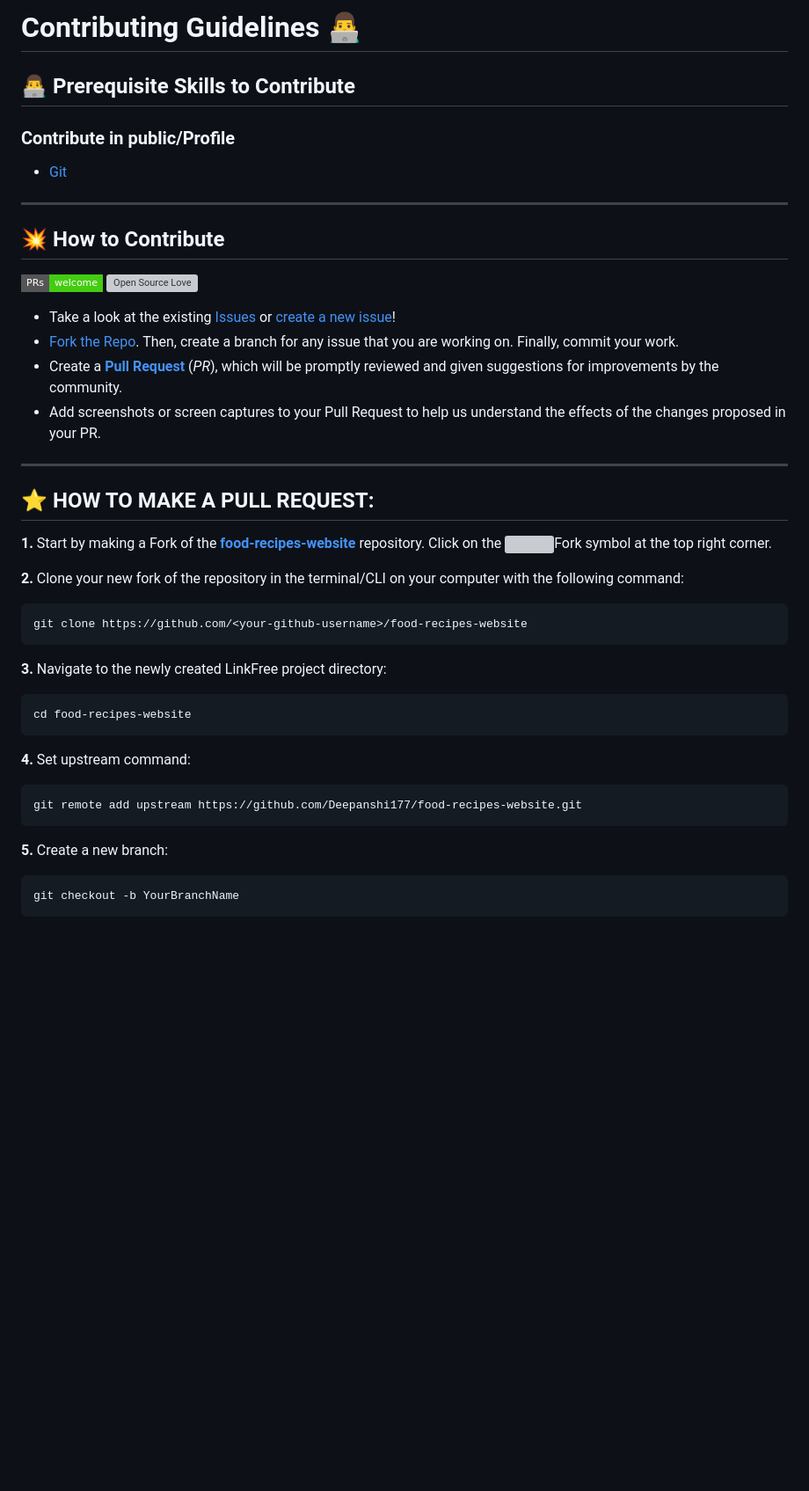
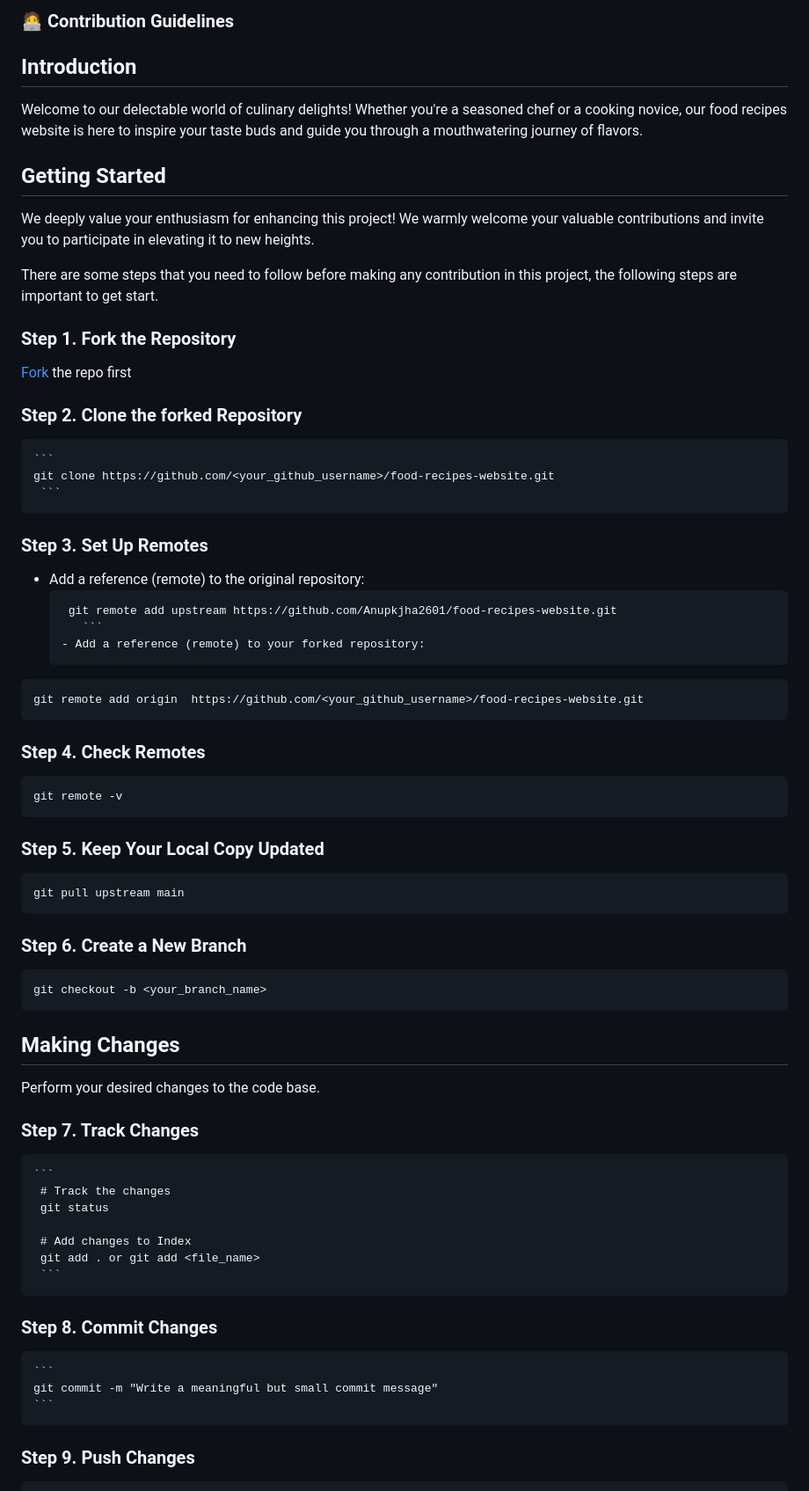
Before and after one commit to Anupkjha2601/food-recipes-website, a Markdown page: contributing.md, the part around one of its changes. Shown at 88% size. Rendered like a GitHub page; badges without logos; blank space fills up the shorter version; grey boxes are pictures that could not be loaded.

Commit message:
Upadate Contributing.md file (#436)

````diff
--- a/contributing.md
+++ b/contributing.md
@@ -1,46 +1,59 @@
-# Contributing Guidelines 👨‍💻
-## 👨‍💻 Prerequisite Skills to Contribute
-
-### Contribute in public/Profile
-
-- [Git](https://git-scm.com/)
----
-## 💥 How to Contribute
-
-[![PRs Welcome](https://img.shields.io/badge/PRs-welcome-brightgreen.svg?style=flat-square)](https://github.com/Anupkjha2601/food-recipes-website/pulls)
-[![Open Source Love](https://badges.frapsoft.com/os/v1/open-source.png?v=103)](https://github.com/Anupkjha2601)
-
-- Take a look at the existing [Issues](https://github.com/Anupkjha2601/food-recipes-website/issues) or [create a new issue](https://github.com/Anupkjha2601/food-recipes-website/issues/new/choose)!
-- [Fork the Repo](https://github.com/Anupkjha2601/food-recipes-website/fork). Then, create a branch for any issue that you are working on. Finally, commit your work.
-- Create a **[Pull Request](https://github.com/Anupkjha2601/food-recipes-website/compare)** (_PR_), which will be promptly reviewed and given suggestions for improvements by the community.
-- Add screenshots or screen captures to your Pull Request to help us understand the effects of the changes proposed in your PR.
+### 🧑‍💻 Contribution Guidelines
 
 
----
-## ⭐ HOW TO MAKE A PULL REQUEST:
+## Introduction
+Welcome to our delectable world of culinary delights! Whether you're a seasoned chef or a cooking novice, our food recipes website is here to inspire your taste buds and guide you through a mouthwatering journey of flavors.
 
-**1.** Start by making a Fork of the [**food-recipes-website**](https://github.com/Anupkjha2601/food-recipes-website/) repository. Click on the <a href="https://github.com/Anupkjha2601/food-recipes-website/fork"><img src="https://i.imgur.com/G4z1kEe.png" height="21" width="21"></a>Fork symbol at the top right corner.
+## Getting Started
+We deeply value your enthusiasm for enhancing this project!  We warmly welcome your valuable contributions and invite you to participate in elevating it to new heights.
 
-**2.** Clone your new fork of the repository in the terminal/CLI on your computer with the following command:
+There are some steps that you need to follow before making any contribution in this project, the following steps are important to get start.
 
-```bash
-git clone https://github.com/<your-github-username>/food-recipes-website
+### Step 1. Fork the Repository
+ [Fork](https://github.com/Anupkjha2601/food-recipes-website) the repo first
+
+ ### Step 2. Clone the forked Repository
+    ```
+    git clone https://github.com/<your_github_username>/food-recipes-website.git
+     ```
+### Step 3. Set Up Remotes
+- Add a reference (remote) to the original repository:
+    ```
+     git remote add upstream https://github.com/Anupkjha2601/food-recipes-website.git
+       ```
+    - Add a reference (remote) to your forked repository:
+```
+git remote add origin  https://github.com/<your_github_username>/food-recipes-website.git
 ```
 
-**3.** Navigate to the newly created LinkFree project directory:
-
-```bash
-cd food-recipes-website
+### Step 4. Check Remotes
+```
+git remote -v
 ```
 
-**4.** Set upstream command:
-
-```bash
-git remote add upstream https://github.com/Deepanshi177/food-recipes-website.git
+### Step 5. Keep Your Local Copy Updated
+```
+git pull upstream main
+```
+### Step 6. Create a New Branch
+```
+git checkout -b <your_branch_name>
 ```
 
-**5.** Create a new branch:
+## Making Changes
+Perform your desired changes to the code base.
 
-```bash
-git checkout -b YourBranchName
+### Step 7. Track Changes
+    ```
+     # Track the changes
+     git status
+
+     # Add changes to Index
+     git add . or git add <file_name>
+     ```
+### Step 8. Commit Changes
+    ```
+    git commit -m "Write a meaningful but small commit message"
+    ```
+  ### Step 9. Push Changes
 ```
````
Also changed, not shown: other parts of contributing.md (+16 -64 lines).
